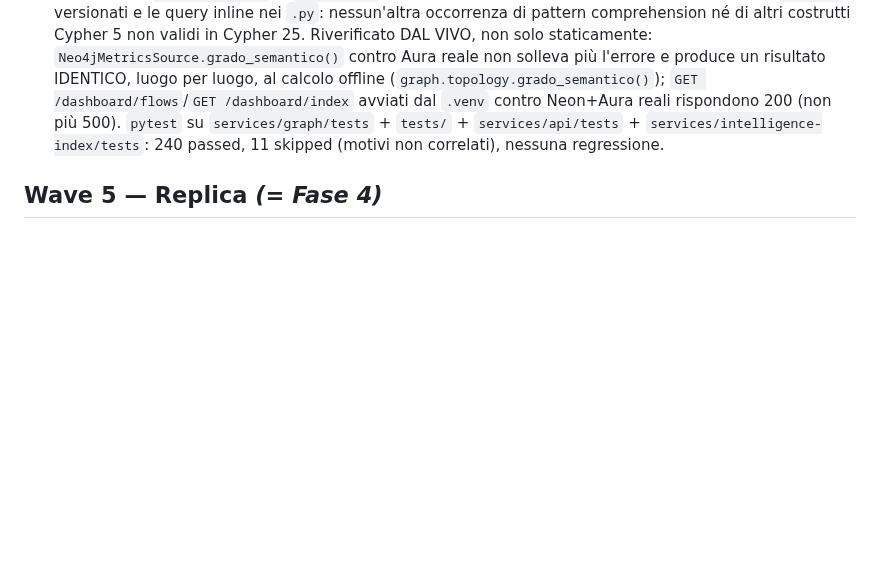
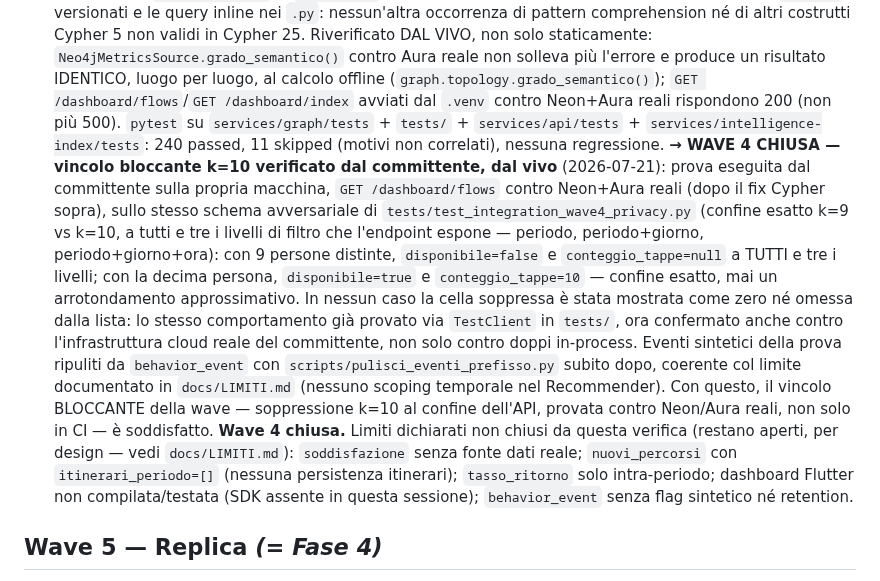
Before and after one commit to ssurli/lucca-soul-engine, a Markdown page: docs/BUILD_PLAN.md, the part around the change. GitHub-like rendering; blank space fills up the shorter version.

Commit message:
Wave 4 chiusa: vincolo bloccante k=10 verificato dal committente contro Neon+Aura reali
docs/BUILD_PLAN.md: registrato l'esito della prova eseguita dal committente
sulla propria macchina dopo il fix Cypher - confine esatto k=9 (disponibile=
false, conteggio_tappe=null a tutti e tre i livelli di filtro) vs k=10
(disponibile=true, conteggio_tappe=10), mai una cella soppressa mostrata
come zero o omessa dalla lista. Eventi sintetici della prova ripuliti.
Elencati i limiti dichiarati che restano aperti per design (soddisfazione,
nuovi_percorsi, tasso_ritorno, dashboard Flutter non compilata,
behavior_event senza scoping temporale) - non chiusi da questa verifica.

Co-Authored-By: Claude Sonnet 5 <noreply@anthropic.com>

```diff
--- a/docs/BUILD_PLAN.md
+++ b/docs/BUILD_PLAN.md
@@ -227,6 +227,25 @@ Ogni wave: obiettivo → agenti → criteri di accettazione. L'orchestratore ese
   rispondono 200 (non più 500). `pytest` su `services/graph/tests` + `tests/` +
   `services/api/tests` + `services/intelligence-index/tests`: 240 passed, 11 skipped (motivi non
   correlati), nessuna regressione.
+  **→ WAVE 4 CHIUSA — vincolo bloccante k=10 verificato dal committente, dal vivo** (2026-07-21):
+  prova eseguita dal committente sulla propria macchina, `GET /dashboard/flows` contro Neon+Aura
+  reali (dopo il fix Cypher sopra), sullo stesso schema avversariale di
+  `tests/test_integration_wave4_privacy.py` (confine esatto k=9 vs k=10, a tutti e tre i livelli
+  di filtro che l'endpoint espone — periodo, periodo+giorno, periodo+giorno+ora): con 9 persone
+  distinte, `disponibile=false` e `conteggio_tappe=null` a TUTTI e tre i livelli; con la decima
+  persona, `disponibile=true` e `conteggio_tappe=10` — confine esatto, mai un arrotondamento
+  approssimativo. In nessun caso la cella soppressa è stata mostrata come zero né omessa dalla
+  lista: lo stesso comportamento già provato via `TestClient` in `tests/`, ora confermato anche
+  contro l'infrastruttura cloud reale del committente, non solo contro doppi in-process. Eventi
+  sintetici della prova ripuliti da `behavior_event` con `scripts/pulisci_eventi_prefisso.py`
+  subito dopo, coerente col limite documentato in `docs/LIMITI.md` (nessuno scoping temporale
+  nel Recommender). Con questo, il vincolo BLOCCANTE della wave — soppressione k=10 al confine
+  dell'API, provata contro Neon/Aura reali, non solo in CI — è soddisfatto. **Wave 4 chiusa.**
+  Limiti dichiarati non chiusi da questa verifica (restano aperti, per design — vedi
+  `docs/LIMITI.md`): `soddisfazione` senza fonte dati reale; `nuovi_percorsi` con
+  `itinerari_periodo=[]` (nessuna persistenza itinerari); `tasso_ritorno` solo intra-periodo;
+  dashboard Flutter non compilata/testata (SDK assente in questa sessione); `behavior_event` senza
+  flag sintetico né retention.
 
 ## Wave 5 — Replica  *(= Fase 4)*
 - **graph-architect**: nuovo seed di contenuto (Siena / Ferrara). Tecnologia invariata.
```
